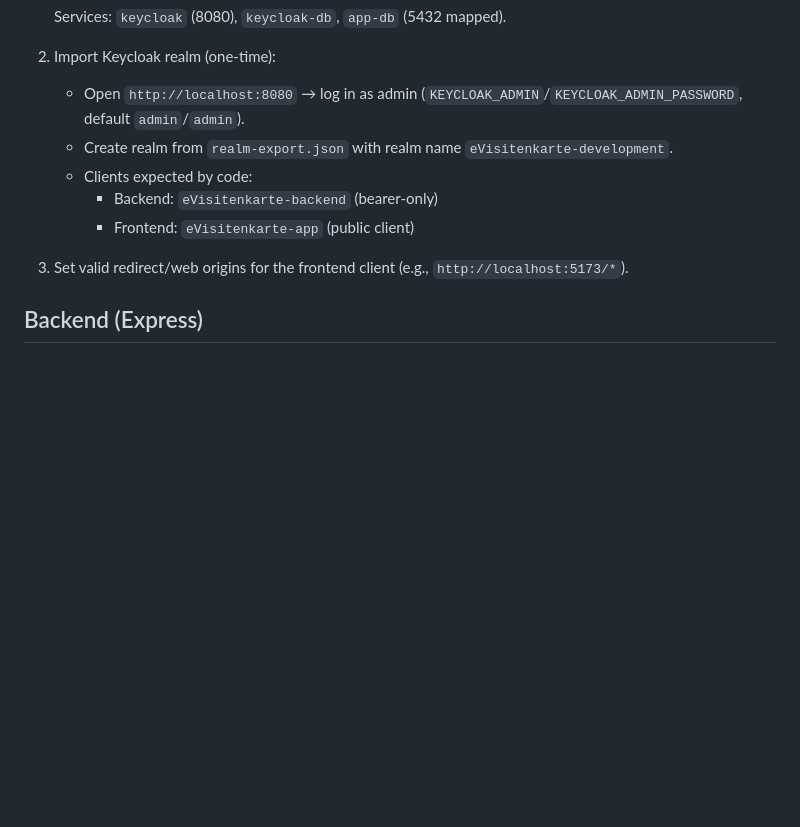
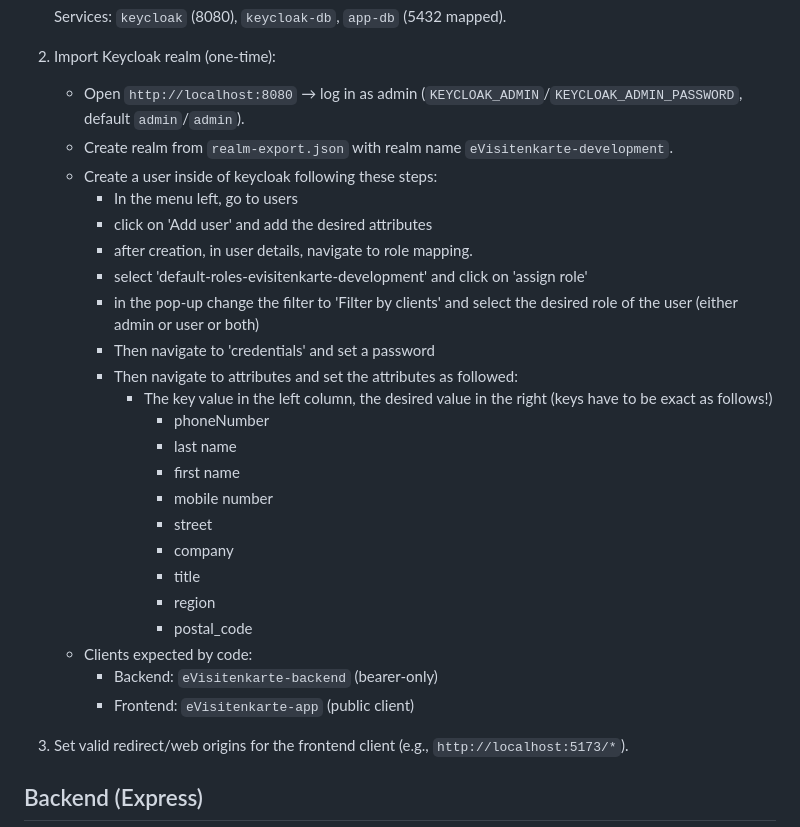
Before and after one commit to Fiusa21/eVisitenkarte, a Markdown page: ReadME.md, the part around the change. Drawn GitHub-style; blank space fills up the shorter version.

Commit message:
docs: add keycloak setup to ReadME.md

```diff
--- a/ReadME.md
+++ b/ReadME.md
@@ -33,9 +33,28 @@ Digital business card platform with a Vue 3 (Vite) frontend, Node.js/Express bac
 2) Import Keycloak realm (one-time):
    - Open `http://localhost:8080` → log in as admin (`KEYCLOAK_ADMIN`/`KEYCLOAK_ADMIN_PASSWORD`, default `admin`/`admin`).
    - Create realm from `realm-export.json` with realm name `eVisitenkarte-development`.
+   - Create a user inside of keycloak following these steps:
+     - In the menu left, go to users
+     - click on 'Add user' and add the desired attributes
+     - after creation, in user details, navigate to role mapping.
+     - select 'default-roles-evisitenkarte-development' and click on 'assign role'
+     - in the pop-up change the filter to 'Filter by clients' and select the desired role of the user (either admin or user or both)
+     - Then navigate to 'credentials' and set a password
+     - Then navigate to attributes and set the attributes as followed:
+       - The key value in the left column, the desired value in the right (keys have to be exact as follows!)
+         - phoneNumber
+         - last name
+         - first name
+         - mobile number
+         - street
+         - company
+         - title
+         - region
+         - postal_code
    - Clients expected by code:
      - Backend: `eVisitenkarte-backend` (bearer-only)
      - Frontend: `eVisitenkarte-app` (public client)
+
 
 3) Set valid redirect/web origins for the frontend client (e.g., `http://localhost:5173/*`).
 
```
